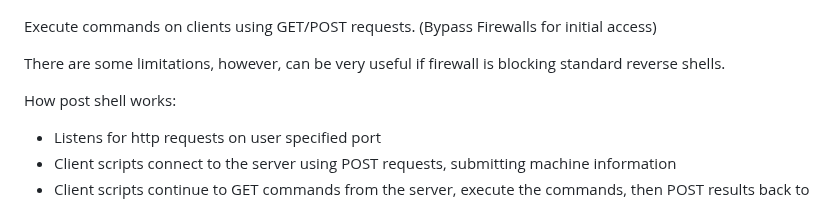
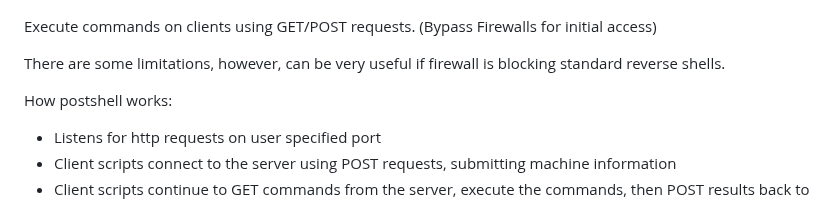
Before and after one commit to BwithE/postshell, a Markdown page: README.md, the part around the change. Rendered like a GitHub page.

```diff
--- a/README.md
+++ b/README.md
@@ -10,7 +10,7 @@ Execute commands on clients using GET/POST requests. (Bypass Firewalls for initi
 
 There are some limitations, however, can be very useful if firewall is blocking standard reverse shells.
 
-How post shell works:
+How postshell works:
   - Listens for http requests on user specified port
   - Client scripts connect to the server using POST requests, submitting machine information
   - Client scripts continue to GET commands from the server, execute the commands, then POST results back to the server
```
